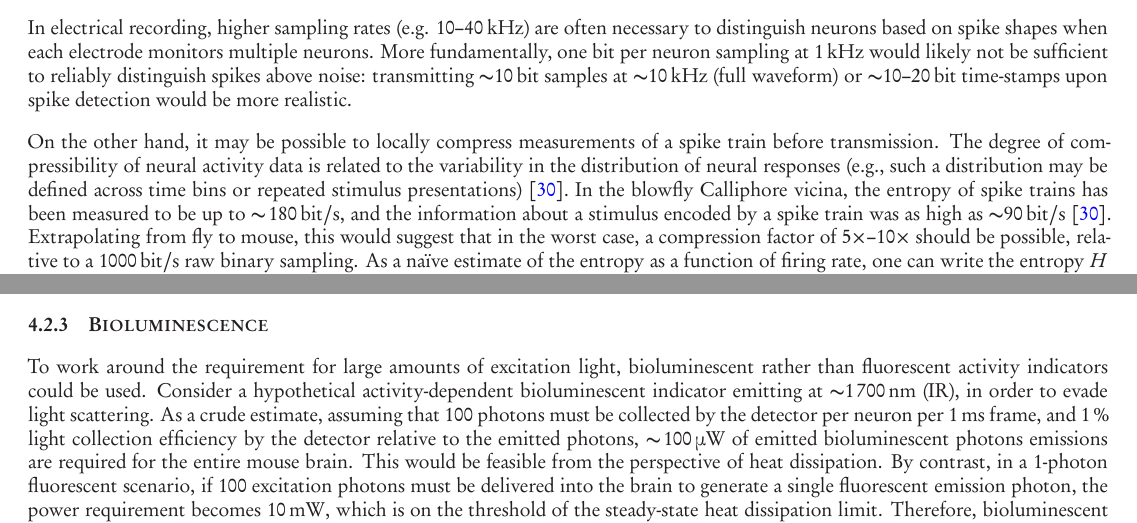
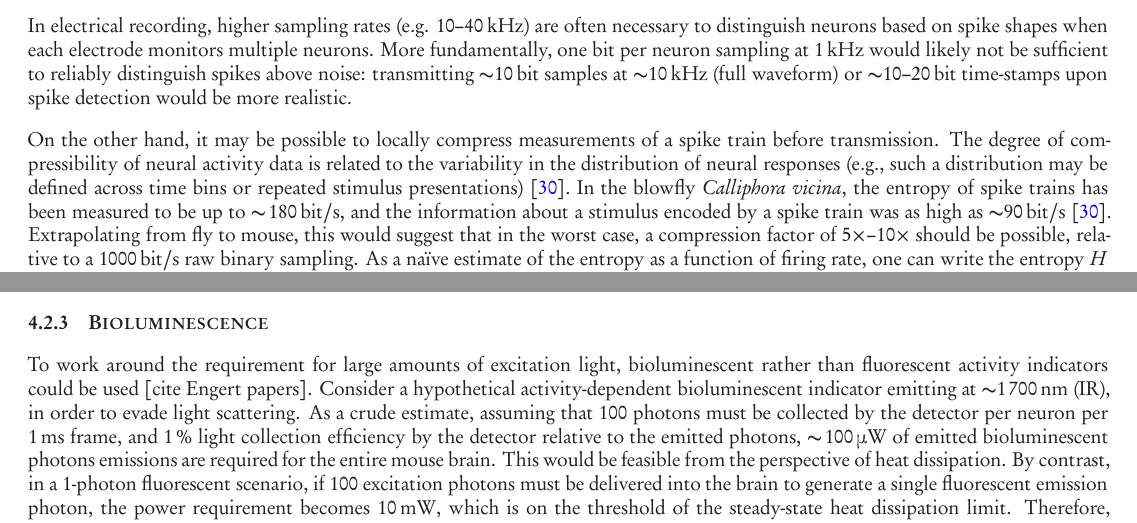
Before and after one commit to nemaload/PoBAM, a LaTeX paper (pobam.tex): two parts of pages 4 and 11 of 37, joined at a grey line, cut so that both start at the same text. The pictures show the PDF file pobam.pdf that the author committed with the source.

Commit message:
starting revisions for Frontiers

```diff
--- a/pobam.tex
+++ b/pobam.tex
@@ -156,7 +156,7 @@ More fundamentally, one bit per neuron sampling at \SI{1}{\kilo\hertz} would lik
 
 On the other hand, it may be possible to locally compress measurements of a spike train before transmission.
 The degree of compressibility of neural activity data is related to the variability in the distribution of neural responses (e.g., such a distribution may be defined across time bins or repeated stimulus presentations)~\cite{strong98}.
-In the blowfly Calliphore vicina, the entropy of spike trains has been measured to be up to \SI{\ca 180}{\bit\per\second}, and the information about a stimulus encoded by a spike train was as high as \SI{\ca 90}{\bit\per\second}~\cite{strong98}. Extrapolating from fly to mouse, this would suggest that in the worst case, a compression factor of 5$\times$--10$\times$ should be possible, relative to a \SI{1000}{\bit\per\second} raw binary sampling. As a na\"{\i}ve estimate of the entropy as a function of firing rate, one can write the entropy $H$ in \si{\bit\per\second}, assuming \SI{1}{\milli\second} long spikes and \SI{1000}{\hertz} sampling rate, as
+In the blowfly \textit{Calliphora vicina}, the entropy of spike trains has been measured to be up to \SI{\ca 180}{\bit\per\second}, and the information about a stimulus encoded by a spike train was as high as \SI{\ca 90}{\bit\per\second}~\cite{strong98}. Extrapolating from fly to mouse, this would suggest that in the worst case, a compression factor of 5$\times$--10$\times$ should be possible, relative to a \SI{1000}{\bit\per\second} raw binary sampling. As a na\"{\i}ve estimate of the entropy as a function of firing rate, one can write the entropy $H$ in \si{\bit\per\second}, assuming \SI{1}{\milli\second} long spikes and \SI{1000}{\hertz} sampling rate, as
 \[H \approx \left(-P\sub{spike}\cdot\log_2\!\left(P\sub{spike}\right) - \left(1 - P\sub{spike}\right)\cdot\log_2\!\left(1 - P\sub{spike}\right)\right) \cdot \SI{1000}{\bit\per\second}\]
 
 where $P\sub{spike}$ is the probability of spiking during the sampling interval.
@@ -490,7 +490,7 @@ Thus, a few pulses are likely necessary and sufficient to excite 2P fluorescence
 Quantum dots can have 2P cross sections much higher than those of fluorescent proteins:  water-soluble cadmium selenide–zinc sulfide quantum dots have been reported with 2P cross sections of 47000 Goeppert-Mayer units and are compatible with in-vivo imaging \cite{Larson30052003}. These would allow excitation efficiencies of $n_a > \frac{1}{20}$ at \si{\pico\joule} pulse energies, bringing whole-brain 2P imaging into the \SI{\ca 100}{\milli\watt} range. Thus, the use of quantum dots or other ultra-bright multi-photon indicators could be decisive for supporting the energetic feasibility of multi-photon methods at whole brain scale; fortunately, there are also plausible strategies for coupling quantum dot fluorescence to neuronal voltage \cite{Marshall2013}. Some quantum dots have long fluorescence lifetimes~\cite{Dahan2001}, however, which may constrain scan speed .
 
 \subsubsection{Bioluminescence}
-To work around the requirement for large amounts of excitation light, bioluminescent rather than fluorescent activity indicators could be used.
+To work around the requirement for large amounts of excitation light, bioluminescent rather than fluorescent activity indicators could be used [cite Engert papers].
 Consider a hypothetical activity-dependent bioluminescent indicator emitting at \SI{\ca 1700}{\nano\meter} (IR), in order to evade light scattering.
 As a crude estimate, assuming that 100 photons must be collected by the detector per neuron per \SI{1}{\milli\second} frame, and \SI{1}{\percent} light collection efficiency by the detector relative to the emitted photons, \SI{\ca 100}{\micro\watt} of emitted bioluminescent photons emissions are required for the entire mouse brain.
 This would be feasible from the perspective of heat dissipation.
```
Also changed, not shown: pobam.pdf.
